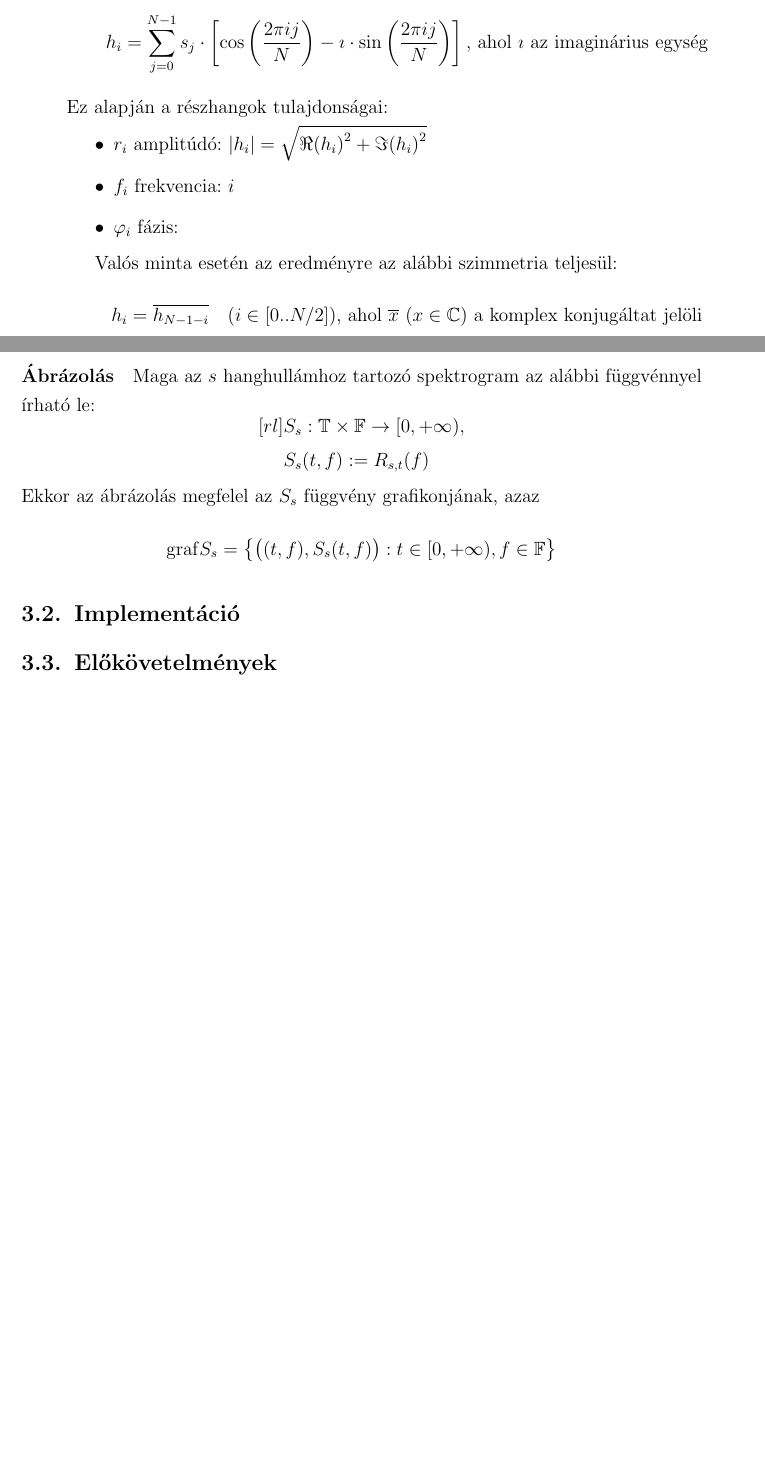
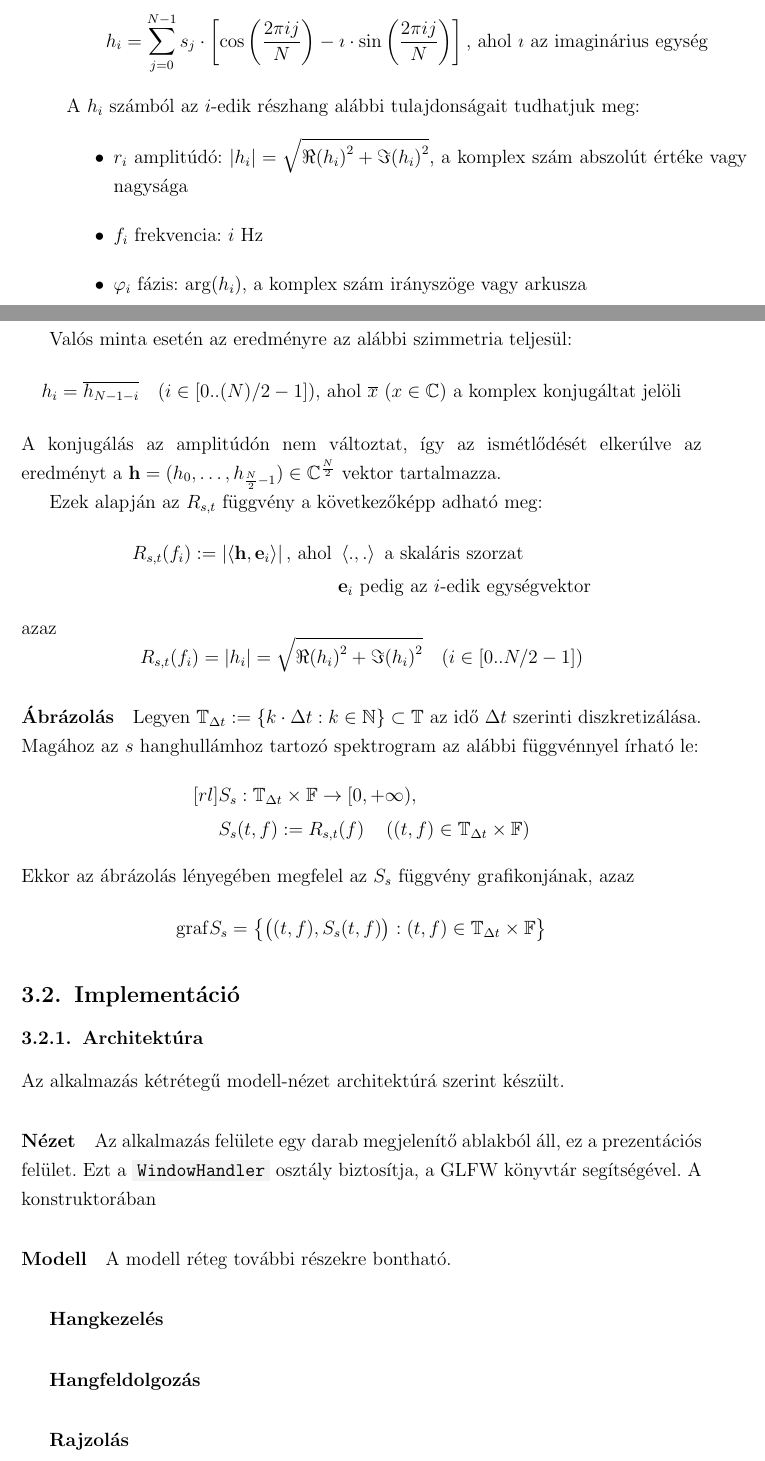
Before and after one commit to petii/efop-signalproc, a LaTeX document (doc/szakdolgozat.tex, which reads doc/tex/dev/implementation.tex, doc/tex/dev/specification.tex): two parts of pages 7 and 8 of 10 before the commit and two parts of pages 7 and 8 of 11 after it, joined at a grey line, cut so that both start at the same text, the shorter picture padded with empty space. Compiled offline with pdfLaTeX.

Commit message:
work part N

```diff
--- a/doc/szakdolgozat.tex
+++ b/doc/szakdolgozat.tex
@@ -22,6 +22,11 @@
 \newcommand{\conj}[1]{\overline{#1}}
 %inline fraction
 \newcommand{\infrac}[2]{#1/#2}
+\newcommand{\vecc}[1]{\mathbf{#1}}
+\newcommand{\hz}{\mathrm{Hz}}
+\newcommand{\scalmul}[2]{\left<#1,#2\right>}
+
+\setcounter{tocdepth}{5}
 
 \begin{document}
 \pagestyle{empty}
--- a/doc/tex/dev/implementation.tex
+++ b/doc/tex/dev/implementation.tex
@@ -1,2 +1,18 @@
 
 \subsection{Implement\'aci\'o}
+
+\subsubsection{Architekt\'ura}
+Az alkalmaz\'as k\'etr\'eteg\H u modell-n\'ezet architekt\'ur\'a szerint k\'esz\"ult.
+
+\paragraph{N\'ezet}
+Az alkalmaz\'as fel\"ulete egy darab megjelen\'it\H o ablakb\'ol \'all, ez a prezent\'aci\'os fel\"ulet.
+Ezt a \code{WindowHandler} oszt\'aly biztos\'itja, a GLFW k\"onyvt\'ar seg\'its\'eg\'evel.
+A konstruktor\'aban %TODO
+
+\paragraph{Modell}
+A modell r\'eteg tov\'abbi r\'eszekre bonthat\'o.
+\subparagraph{Hangkezel\'es}
+
+\subparagraph{Hangfeldolgoz\'as}
+
+\subparagraph{Rajzol\'as}
--- a/doc/tex/dev/specification.tex
+++ b/doc/tex/dev/specification.tex
@@ -24,28 +24,40 @@ Maga a transzform\'aci\'o az k\"ovetkez\H ok\'eppen van defini\'alva:
 \[
 h_i = \sum_{j=0}^{N-1} s_j \cdot \left[ \cos\left( \frac{2\pi i j}{N} \right) - \imath\cdot\sin\left( \frac{2\pi i j}{N} \right) \right] \text{, ahol $\imath$ az imagin\'arius egys\'eg}
 \]
-Ez alapj\'an a r\'eszhangok tulajdons\'agai:
+A $h_i$ sz\'amb\'ol az $i$-edik r\'eszhang al\'abbi tulajdons\'agait tudhatjuk meg:
 \begin{itemize}
-	\item $r_i$ amplit\'ud\'o: $|h_i|=\sqrt{\Re{(h_i)}^2 + \Im{(h_i)}^2}$
-	\item $f_i$ frekvencia: $i$
-	\item $\varphi_i$ f\'azis:
+	\item $r_i$ amplit\'ud\'o: $|h_i|=\sqrt{\Re{(h_i)}^2 + \Im{(h_i)}^2}$, a komplex sz\'am abszol\'ut \'ert\'eke vagy nagys\'aga
+	\item $f_i$ frekvencia: $i\ \hz$
+	\item $\varphi_i$ f\'azis: $\arg (h_i)$, a komplex sz\'am ir\'anysz\"oge vagy arkusza
 \end{itemize}
 
 Val\'os minta eset\'en az eredm\'enyre az al\'abbi szimmetria teljes\"ul:
 \[
-h_i = \conj{h_{N-1-i}} \quad (i\in\left[0..\infrac{N}{2}\right])\text{, ahol $\conj{x}\ (x\in\mathbb C)$ a komplex konjug\'altat jel\"oli}
+h_i = \conj{h_{N-1-i}} \quad (i\in\left[0..\infrac{(N)}{2}-1\right])\text{, ahol $\conj{x}\ (x\in\mathbb C)$ a komplex konjug\'altat jel\"oli}
 \]
+A konjug\'al\'as az amplit\'ud\'on nem v\'altoztat, \'igy az ism\'etl\H od\'es\'et elker\'ulve az eredm\'enyt a $\vecc{h}=(h_0,\dots,h_{\frac{N}{2}-1})\in\mathbb{C}^{\frac{N}{2}}$ vektor tartalmazza.
 
+Ezek alapj\'an az $R_{s,t}$ f\"uggv\'eny a k\"ovetkez\H ok\'epp adhat\'o meg:
+\[ \begin{aligned}
+R_{s,t}(f_i):=\left| \scalmul{\vecc{h}}{\vecc{e}_i} \right|
+\text{, ahol}\  & \scalmul{.}{.}\text{ a skal\'aris szorzat} \\
+& \vecc{e}_i\text{ pedig az $i$-edik egys\'egvektor}
+\end{aligned}
+\]
+azaz
+\[ R_{s,t}(f_i) = |h_i| = \sqrt{\Re{(h_i)}^2 + \Im{(h_i)}^2}
+\quad (i\in [0..\infrac{N}{2}-1]) \]
 
 
 \paragraph{\'Abr\'azol\'as}
-Maga az $s$ hanghull\'amhoz tartoz\'o spektrogram az al\'abbi f\"uggv\'ennyel \'irhat\'o le:
+Legyen $\mathbb{T}_{\Delta t}:=\left\{ k\cdot\Delta t : k\in\mathbb{N} \right\} \subset \mathbb{T}$ az id\H o $\Delta t$ szerinti diszkretiz\'al\'asa. \newline
+Mag\'ahoz az $s$ hanghull\'amhoz tartoz\'o spektrogram az al\'abbi f\"uggv\'ennyel \'irhat\'o le:
 \[ \begin{aligned}[rl]
-S_s&:\mathbb{T}\times\mathbb{F} \rightarrow [0,+\infty), \\
-S_s&(t,f):=R_{s,t}(f)
+S_s&:\mathbb{T}_{\Delta t}\times\mathbb{F} \rightarrow [0,+\infty), \\
+S_s&(t,f):=R_{s,t}(f) \quad \left( (t,f)\in \mathbb{T}_{\Delta t}\times\mathbb{F} \right)
 \end{aligned}
 \]
-Ekkor az \'abr\'azol\'as megfelel az $S_s$ f\"uggv\'eny grafikonj\'anak, azaz
+Ekkor az \'abr\'azol\'as l\'enyeg\'eben megfelel az $S_s$ f\"uggv\'eny grafikonj\'anak, azaz
 \[
-\graf S_s = \left\{ \big( (t,f) ,S_s(t,f) \big) : t\in [0,+\infty), f\in\mathbb{F} \right\}
+\graf S_s = \left\{ \big( (t,f) ,S_s(t,f) \big) : (t,f)\in \mathbb{T}_{\Delta t}\times\mathbb{F} \right\}
 \]
```
Also changed, not shown: doc/tex/fejlesztoi.tex (+2 -2 lines), doc/tex/dev/specification.tex (6 more changed lines).
